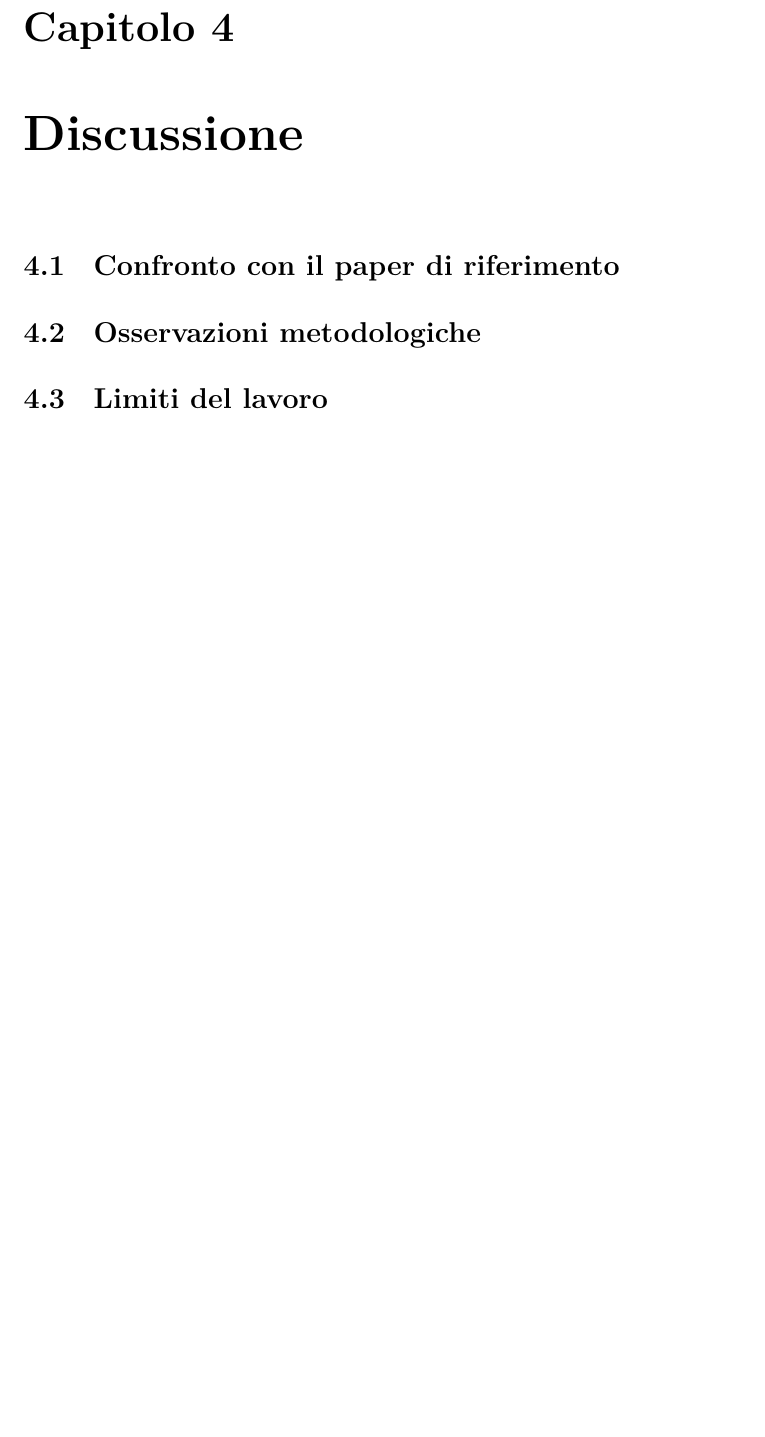
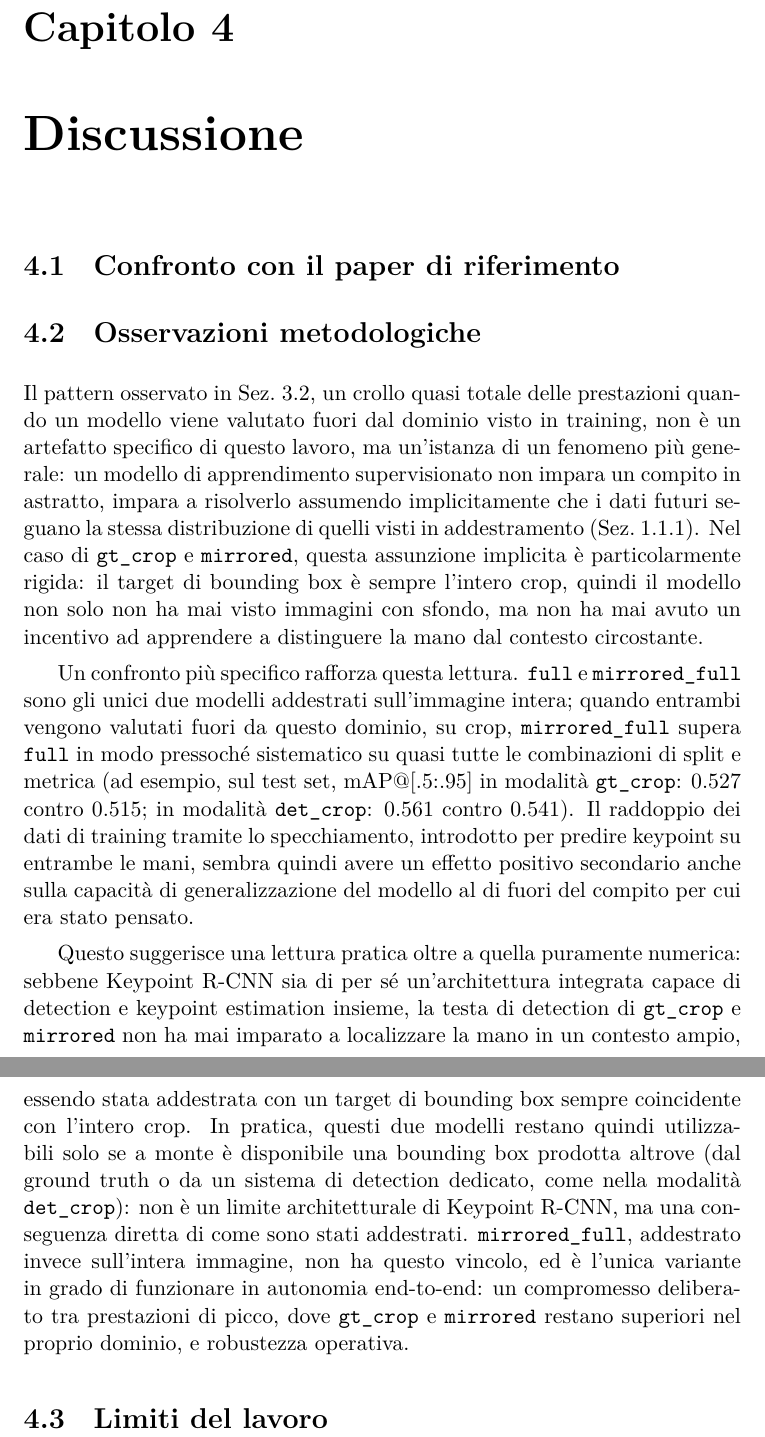
Before and after one commit to carlosmichele/Computer_Vision_Bonet, a LaTeX thesis (tesi/main.tex, which reads tesi/capitoli/Chapter4.tex): part of page 29 of 34 before the commit and two parts of pages 29 and 30 of 35 after it, the two joined at a grey line, cut so that both start at the same text, the shorter picture padded with empty space. Compiled offline with XeLaTeX; a missing font is replaced by an installed copy or a similar font.

Commit message:
fix: add methodological observation on model comparison and their generalization

```diff
--- a/tesi/capitoli/Chapter4.tex
+++ b/tesi/capitoli/Chapter4.tex
@@ -5,7 +5,50 @@
 % TODO
 
 \section{Osservazioni metodologiche}
-% TODO
+
+Il pattern osservato in Sez.~\ref{sec:risultati_keypoint}, un crollo
+quasi totale delle prestazioni quando un modello viene valutato fuori
+dal dominio visto in training, non è un artefatto specifico di questo
+lavoro, ma un'istanza di un fenomeno più generale: un modello di
+apprendimento supervisionato non impara un compito in astratto, impara
+a risolverlo assumendo implicitamente che i dati futuri seguano la
+stessa distribuzione di quelli visti in addestramento
+(Sez.~\ref{sec:classificazione}). Nel caso di \texttt{gt\_crop} e
+\texttt{mirrored}, questa assunzione implicita è particolarmente
+rigida: il target di bounding box è sempre l'intero crop, quindi il
+modello non solo non ha mai visto immagini con sfondo, ma non ha mai
+avuto un incentivo ad apprendere a distinguere la mano dal contesto
+circostante.
+
+Un confronto più specifico rafforza questa lettura. \texttt{full} e
+\texttt{mirrored\_full} sono gli unici due modelli addestrati
+sull'immagine intera; quando entrambi vengono valutati fuori da questo
+dominio, su crop, \texttt{mirrored\_full} supera \texttt{full} in modo
+pressoché sistematico su quasi tutte le combinazioni di split e metrica
+(ad esempio, sul test set, mAP@[.5:.95] in modalità \texttt{gt\_crop}:
+0.527 contro 0.515; in modalità \texttt{det\_crop}: 0.561 contro
+0.541). Il raddoppio dei dati di training tramite lo specchiamento,
+introdotto per predire keypoint su entrambe le mani, sembra quindi
+avere un effetto positivo secondario anche sulla capacità di
+generalizzazione del modello al di fuori del compito per cui era stato
+pensato.
+
+Questo suggerisce una lettura pratica oltre a quella puramente
+numerica: sebbene Keypoint R-CNN sia di per sé un'architettura
+integrata capace di detection e keypoint estimation insieme, la testa
+di detection di \texttt{gt\_crop} e \texttt{mirrored} non ha mai
+imparato a localizzare la mano in un contesto ampio, essendo stata
+addestrata con un target di bounding box sempre coincidente con
+l'intero crop. In pratica, questi due modelli restano quindi
+utilizzabili solo se a monte è disponibile una bounding box prodotta
+altrove (dal ground truth o da un sistema di detection dedicato, come
+nella modalità \texttt{det\_crop}): non è un limite architetturale di
+Keypoint R-CNN, ma una conseguenza diretta di come sono stati
+addestrati. \texttt{mirrored\_full}, addestrato invece sull'intera
+immagine, non ha questo vincolo, ed è l'unica variante in grado di
+funzionare in autonomia end-to-end: un compromesso deliberato tra
+prestazioni di picco, dove \texttt{gt\_crop} e \texttt{mirrored}
+restano superiori nel proprio dominio, e robustezza operativa.
 
 \section{Limiti del lavoro}
 % TODO
```
